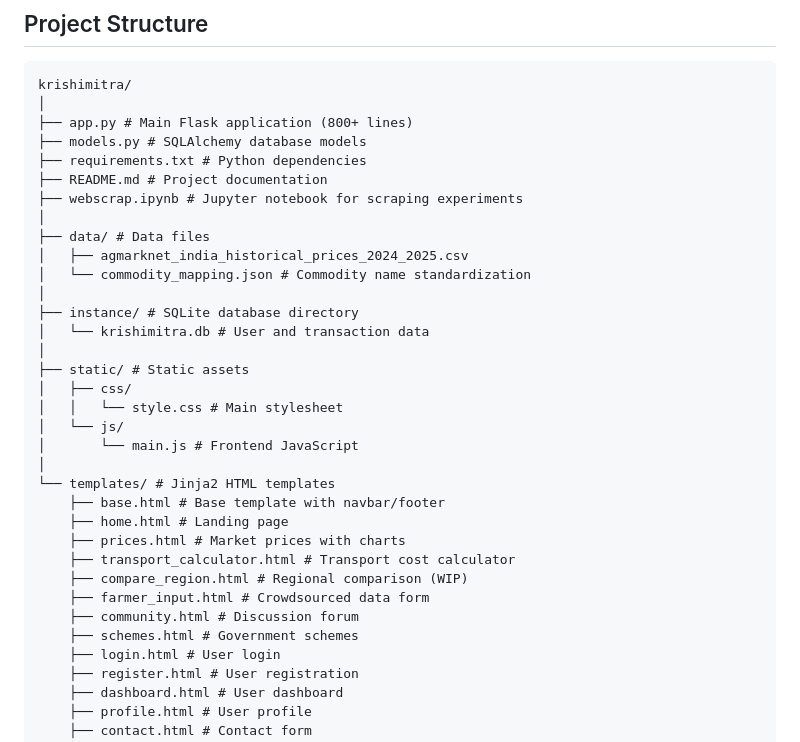
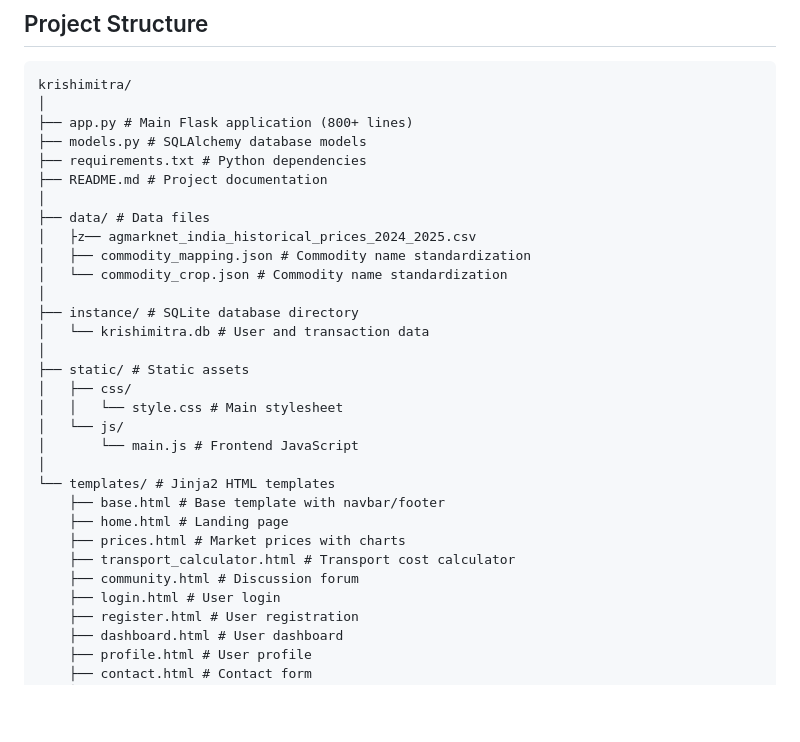
Before and after one commit to riddhankur000/Krishimitra, a Markdown page: README.md, the part around the change. Rendered like a GitHub page; blank space fills up the shorter version.

```diff
--- a/README.md
+++ b/README.md
@@ -121,11 +121,11 @@ krishimitra/
 ├── models.py # SQLAlchemy database models
 ├── requirements.txt # Python dependencies
 ├── README.md # Project documentation
-├── webscrap.ipynb # Jupyter notebook for scraping experiments
 │
 ├── data/ # Data files
-│   ├── agmarknet_india_historical_prices_2024_2025.csv
-│   └── commodity_mapping.json # Commodity name standardization
+│   ├z── agmarknet_india_historical_prices_2024_2025.csv
+│   ├── commodity_mapping.json # Commodity name standardization
+│   └── commodity_crop.json # Commodity name standardization
 │
 ├── instance/ # SQLite database directory
 │   └── krishimitra.db # User and transaction data
@@ -141,10 +141,7 @@ krishimitra/
     ├── home.html # Landing page
     ├── prices.html # Market prices with charts
     ├── transport_calculator.html # Transport cost calculator
-    ├── compare_region.html # Regional comparison (WIP)
-    ├── farmer_input.html # Crowdsourced data form
     ├── community.html # Discussion forum
-    ├── schemes.html # Government schemes
     ├── login.html # User login
     ├── register.html # User registration
     ├── dashboard.html # User dashboard
```
